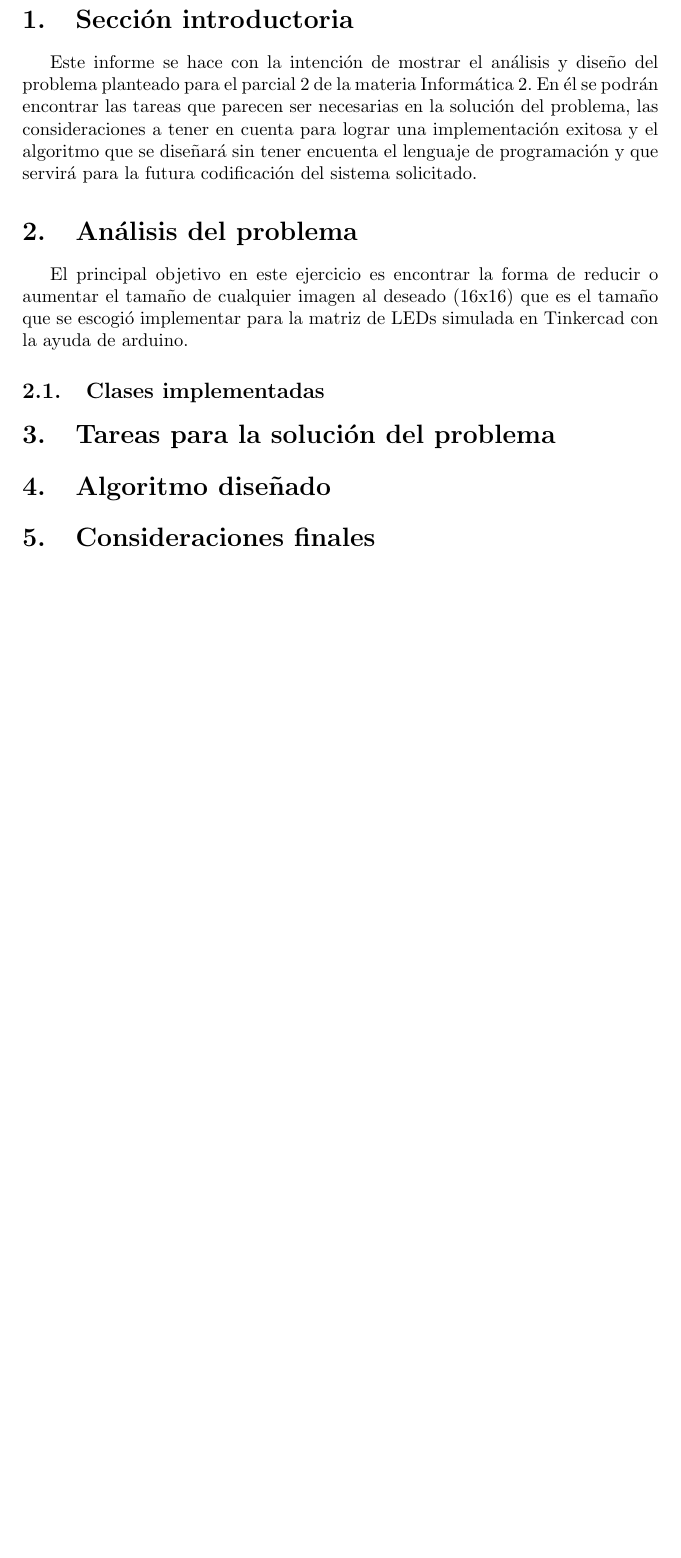
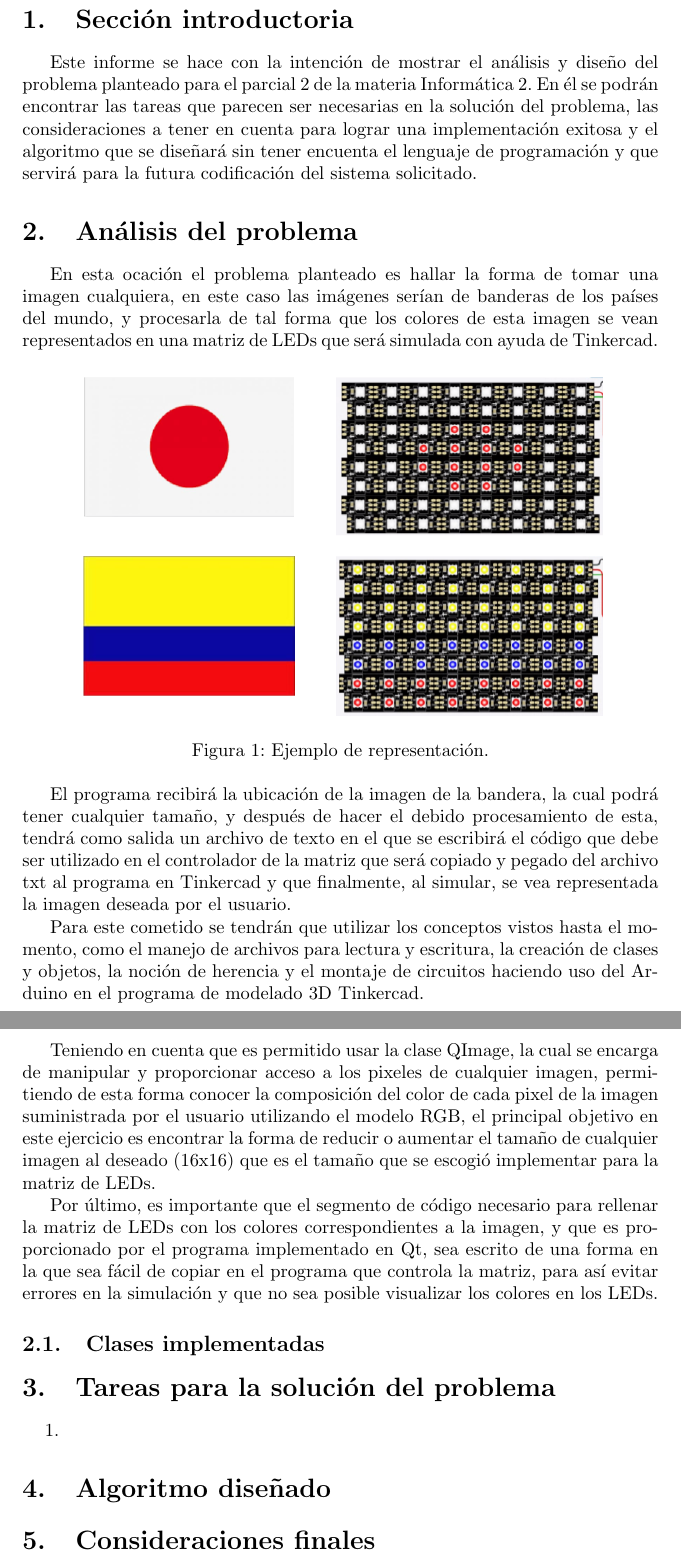
Before and after one commit to erikaleonq/Parcial2, a LaTeX document (main.tex): part of page 3 of 3 before the commit and two parts of pages 3 and 4 of 4 after it, the two joined at a grey line, cut so that both start at the same text, the shorter picture padded with empty space. Compiled offline with pdfLaTeX.

Commit message:
Actualizacion, analisis problema

```diff
--- a/main.tex
+++ b/main.tex
@@ -46,13 +46,33 @@
 Este informe se hace con la intención de mostrar el análisis y diseño del problema planteado para el parcial 2 de la materia Informática 2. En él se podrán encontrar las tareas que parecen ser necesarias en la solución del problema, las consideraciones a tener en cuenta para lograr una implementación exitosa y el algoritmo que se diseñará sin tener encuenta el lenguaje de programación y que servirá para la futura codificación del sistema solicitado.
 
 \section{Análisis del problema} \label{contenido}
-El principal objetivo en este ejercicio es encontrar la forma de reducir o aumentar el tamaño de cualquier imagen al deseado (16x16) que es el tamaño que se escogió implementar para la matriz de LEDs simulada en Tinkercad con la ayuda de arduino.
+En esta ocación el problema planteado es hallar la forma de tomar una imagen cualquiera, en este caso las imágenes serían de banderas de los países del mundo, y procesarla de tal forma que los colores de esta imagen se vean representados en una matriz de LEDs que será simulada con ayuda de Tinkercad.
+
+\begin{figure}[h]
+\includegraphics[width=10cm]{punto1banderas.png}
+\centering
+\caption{Ejemplo de representación.}
+\label{fig:punto1}
+\end{figure}
+
+El programa recibirá la ubicación de la imagen de la bandera, la cual podrá tener cualquier tamaño, y después de hacer el debido procesamiento de esta, tendrá como salida un archivo de texto en el que se escribirá el código que debe ser utilizado en el controlador de la matriz que será copiado y pegado del archivo txt al programa en Tinkercad y que finalmente, al simular, se vea representada la imagen deseada por el usuario.
+
+Para este cometido se tendrán que utilizar los conceptos vistos hasta el momento, como el manejo de archivos para lectura y escritura, la creación de clases y objetos, la noción de herencia y el montaje de circuitos haciendo uso del Arduino en el programa de modelado 3D Tinkercad.
+
+Teniendo en cuenta que es permitido usar la clase QImage, la cual se encarga de manipular y proporcionar acceso a los pixeles de cualquier imagen, permitiendo de esta forma conocer la composición del color de cada pixel de la imagen suministrada por el usuario utilizando el modelo RGB, el principal objetivo en este ejercicio es encontrar la forma de reducir o aumentar el tamaño de cualquier imagen al deseado (16x16) que es el tamaño que se escogió implementar para la matriz de LEDs.
+
+Por último, es importante que el segmento de código necesario para rellenar la matriz de LEDs con los colores correspondientes a la imagen, y que es proporcionado por el programa implementado en Qt, sea escrito de una forma en la que sea fácil de copiar en el programa que controla la matriz, para así evitar errores en la simulación y que no sea posible visualizar los colores en los LEDs.
 
 
 \subsection{Clases implementadas}
 
 
 \section{Tareas para la solución del problema} \label{tareas}
+\begin{enumerate}
+\item
+
+
+\end{enumerate}
 
 \section{Algoritmo diseñado} \label{algorimo}
 
```
Also changed, not shown: images/punto1banderas.png (added), 1 other file.
